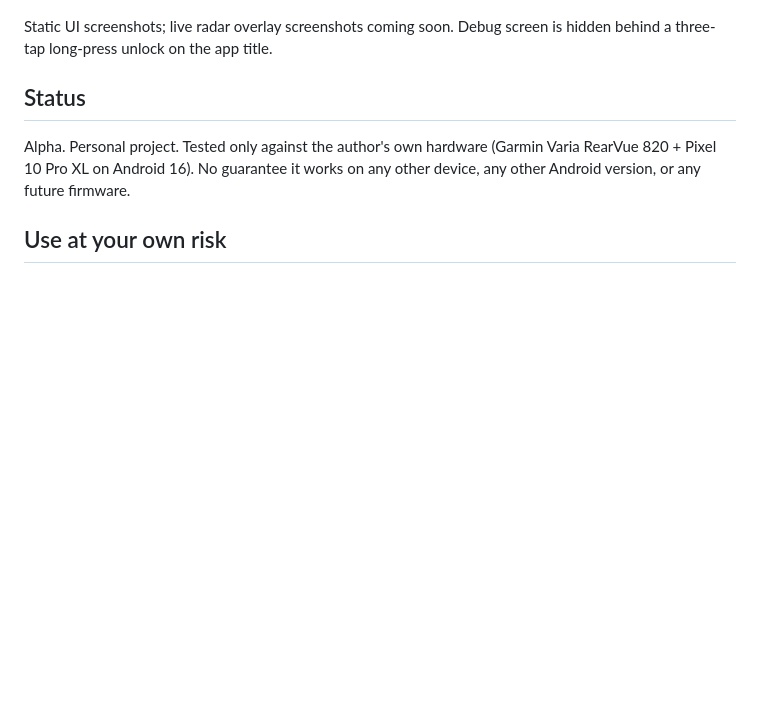
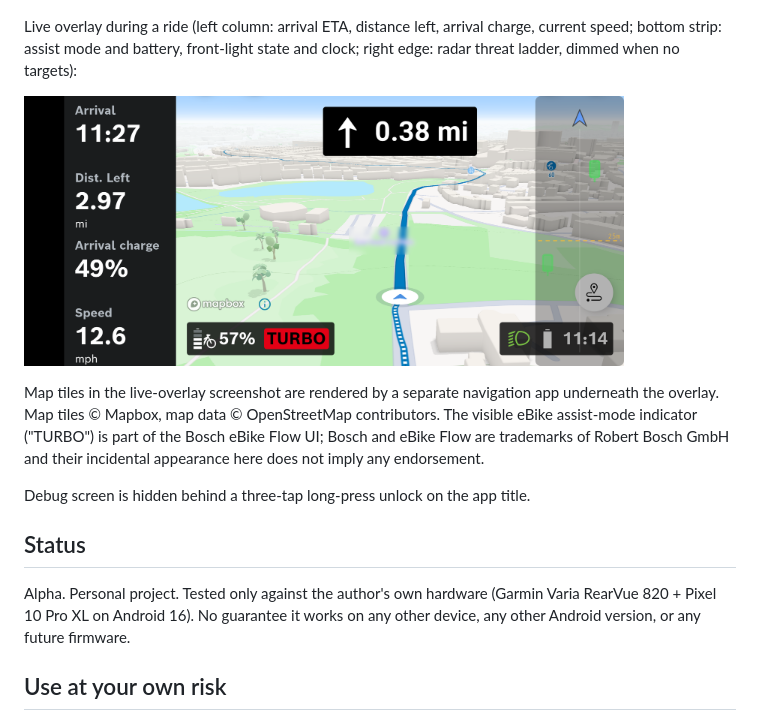
Before and after one commit to partymola/android-bike-radar-overlay, a Markdown page: README.md, the part around the change. Rendered like a GitHub page; pictures changed too: screenshots/12-overlay-live.png (added); blank space fills up the shorter version.

Commit message:
README: add live-overlay screenshot and third-party attribution

```diff
--- a/README.md
+++ b/README.md
@@ -26,7 +26,22 @@ repository for the wire protocol, reference decoders, and unit tests.
   <img src="screenshots/11-privacy.png" width="200" alt="Privacy notice" />
 </p>
 
-Static UI screenshots; live radar overlay screenshots coming soon.
+Live overlay during a ride (left column: arrival ETA, distance left,
+arrival charge, current speed; bottom strip: assist mode and battery,
+front-light state and clock; right edge: radar threat ladder, dimmed
+when no targets):
+
+<p align="left">
+  <img src="screenshots/12-overlay-live.png" width="600" alt="Live overlay during a ride" />
+</p>
+
+Map tiles in the live-overlay screenshot are rendered by a separate
+navigation app underneath the overlay. Map tiles &copy; Mapbox, map
+data &copy; OpenStreetMap contributors. The visible eBike assist-mode
+indicator ("TURBO") is part of the Bosch eBike Flow UI; Bosch and
+eBike Flow are trademarks of Robert Bosch GmbH and their incidental
+appearance here does not imply any endorsement.
+
 Debug screen is hidden behind a three-tap long-press unlock on the app title.
 
 ## Status
```
